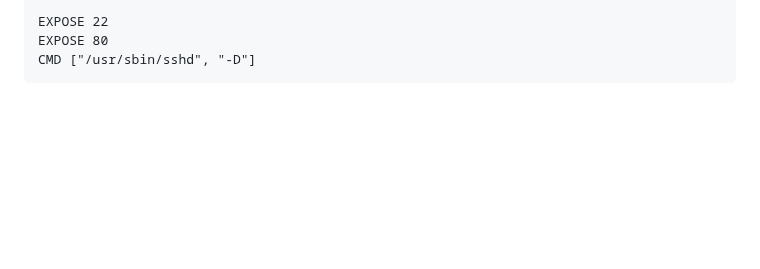
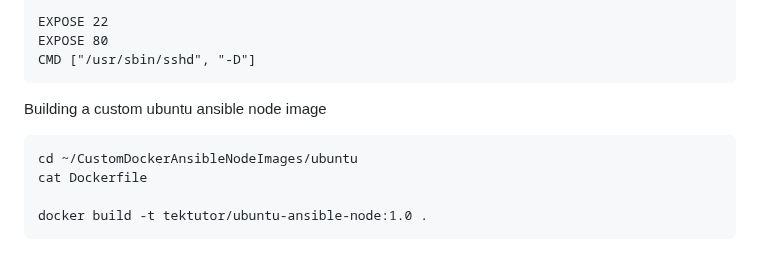
Before and after one commit to tektutor/ansible-oct-2026, a Markdown page: Day1/README.md, the part around the change. Drawn GitHub-style; blank space fills up the shorter version.

````diff
--- a/Day1/README.md
+++ b/Day1/README.md
@@ -108,3 +108,11 @@ EXPOSE 22
 EXPOSE 80
 CMD ["/usr/sbin/sshd", "-D"]
 ```
+
+Building a custom ubuntu ansible node image
+```
+cd ~/CustomDockerAnsibleNodeImages/ubuntu
+cat Dockerfile
+
+docker build -t tektutor/ubuntu-ansible-node:1.0 .
+```
````
